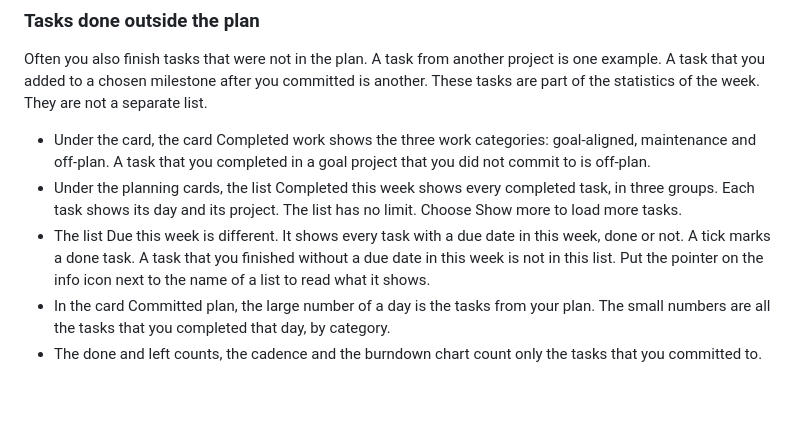
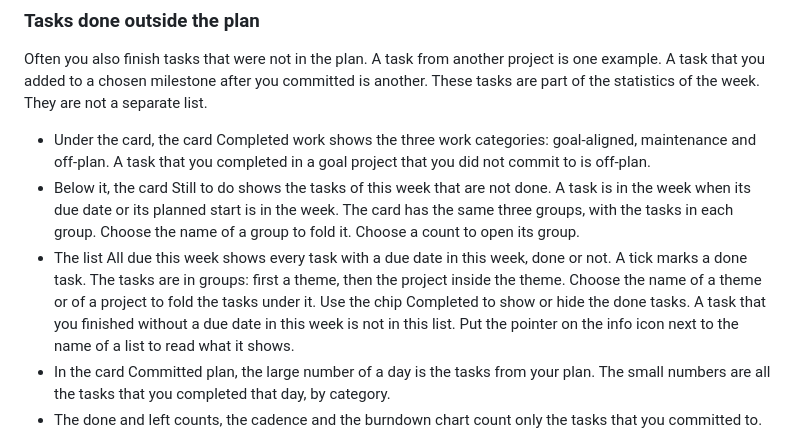
Before and after one commit to bergercookie/tefteri, a Markdown page: docs/user/weekly-planning.md, the part around the change. Drawn GitHub-style; blank space fills up the shorter version.

```diff
--- a/docs/user/weekly-planning.md
+++ b/docs/user/weekly-planning.md
@@ -89,12 +89,15 @@ of the statistics of the week. They are not a separate list.
 - Under the card, the card Completed work shows the three work categories: goal-aligned,
   maintenance and off-plan. A task that you completed in a goal project that you did not commit to
   is off-plan.
-- Under the planning cards, the list Completed this week shows every completed task, in three
-  groups. Each task shows its day and its project. The list has no limit. Choose Show more to
-  load more tasks.
-- The list Due this week is different. It shows every task with a due date in this week, done or
-  not. A tick marks a done task. A task that you finished without a due date in this week is not
-  in this list. Put the pointer on the info icon next to the name of a list to read what it shows.
+- Below it, the card Still to do shows the tasks of this week that are not done. A task is in the
+  week when its due date or its planned start is in the week. The card has the same three groups,
+  with the tasks in each group. Choose the name of a group to fold it. Choose a count to open its
+  group.
+- The list All due this week shows every task with a due date in this week, done or not. A tick
+  marks a done task. The tasks are in groups: first a theme, then the project inside the theme.
+  Choose the name of a theme or of a project to fold the tasks under it. Use the chip Completed to
+  show or hide the done tasks. A task that you finished without a due date in this week is not in
+  this list. Put the pointer on the info icon next to the name of a list to read what it shows.
 - In the card Committed plan, the large number of a day is the tasks from your plan. The small
   numbers are all the tasks that you completed that day, by category.
 - The done and left counts, the cadence and the burndown chart count only the tasks that you
```
Also changed, not shown: docs/user/work-categories.md (+4 -3 lines), docs/images/planning-week.png, docs/images/statistics-week.png, 16 other files.
